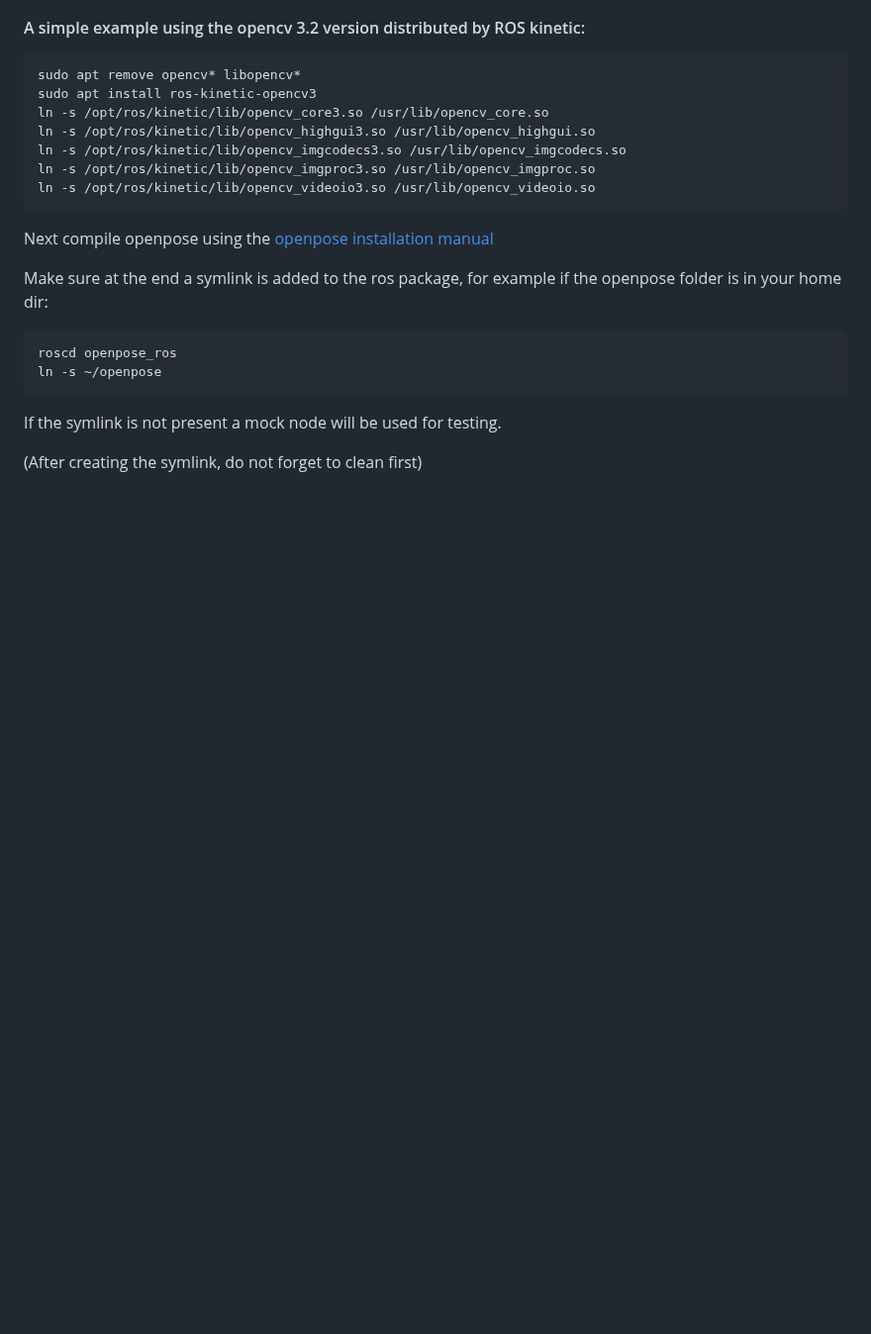
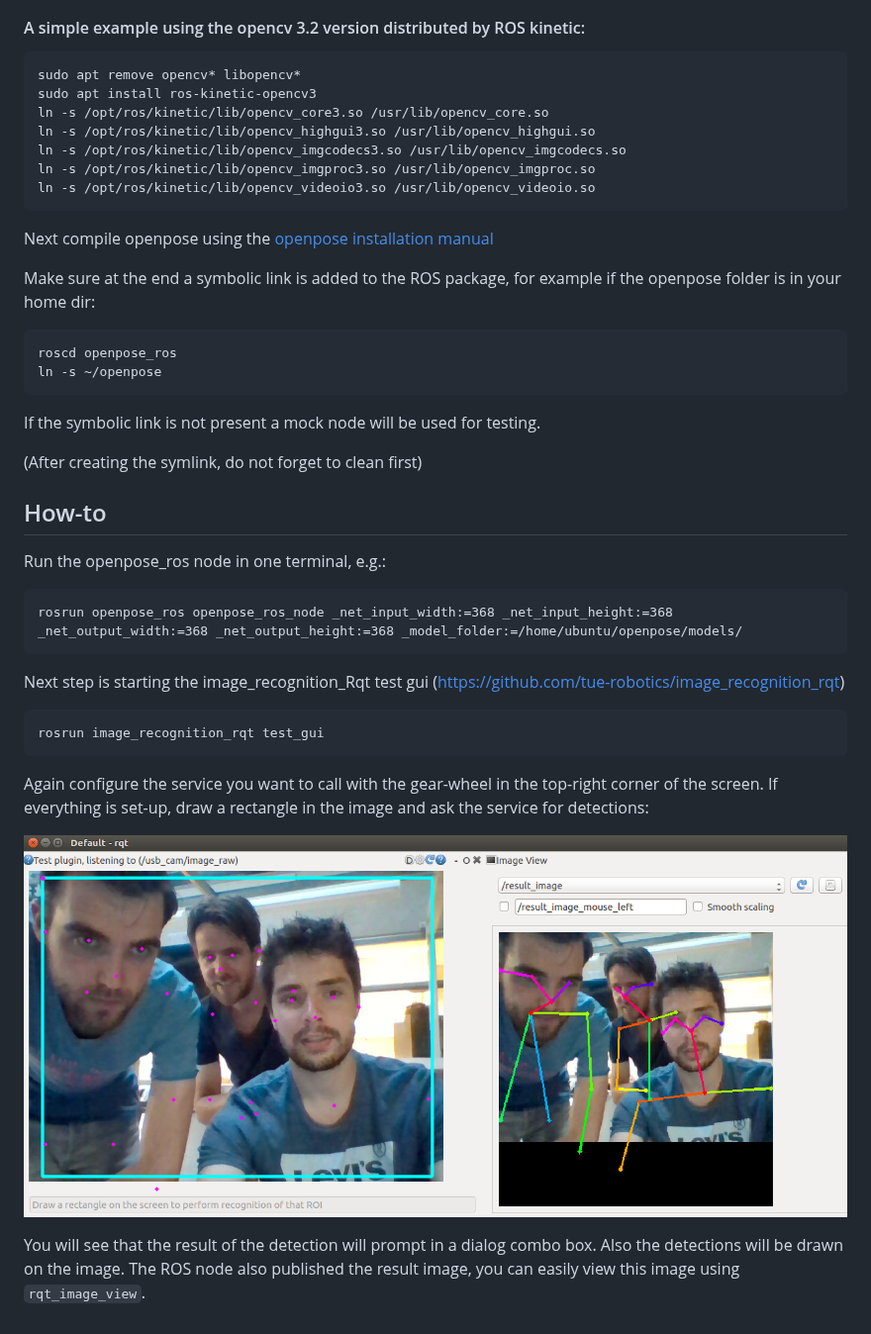
Before and after one commit to tue-robotics/image_recognition, a Markdown page: openpose_ros/README.md, the part around the change. Shown at 99% size. Rendered like a GitHub page; pictures changed too: openpose_ros/doc/openpose.png (added); blank space fills up the shorter version.

Commit message:
doc(): Added how-to to README

````diff
--- a/openpose_ros/README.md
+++ b/openpose_ros/README.md
@@ -22,12 +22,28 @@ ln -s /opt/ros/kinetic/lib/opencv_videoio3.so /usr/lib/opencv_videoio.so
 
 Next compile openpose using the [openpose installation manual](https://github.com/CMU-Perceptual-Computing-Lab/openpose/blob/master/doc/installation.md)
 
-Make sure at the end a symlink is added to the ros package, for example if the openpose folder is in your home dir:
+Make sure at the end a symbolic link is added to the ROS package, for example if the openpose folder is in your home dir:
 ```
 roscd openpose_ros
 ln -s ~/openpose
 ```
 
-If the symlink is not present a mock node will be used for testing.
+If the symbolic link is not present a mock node will be used for testing.
 
 (After creating the symlink, do not forget to clean first)
+
+## How-to
+
+Run the openpose_ros node in one terminal, e.g.:
+
+    rosrun openpose_ros openpose_ros_node _net_input_width:=368 _net_input_height:=368 _net_output_width:=368 _net_output_height:=368 _model_folder:=/home/ubuntu/openpose/models/
+
+Next step is starting the image_recognition_Rqt test gui (https://github.com/tue-robotics/image_recognition_rqt)
+
+    rosrun image_recognition_rqt test_gui
+
+Again configure the service you want to call with the gear-wheel in the top-right corner of the screen. If everything is set-up, draw a rectangle in the image and ask the service for detections:
+
+![Test](doc/openpose.png)
+
+You will see that the result of the detection will prompt in a dialog combo box. Also the detections will be drawn on the image. The ROS node also published the result image, you can easily view this image using `rqt_image_view`.
````
Also changed, not shown: 1 other file.
